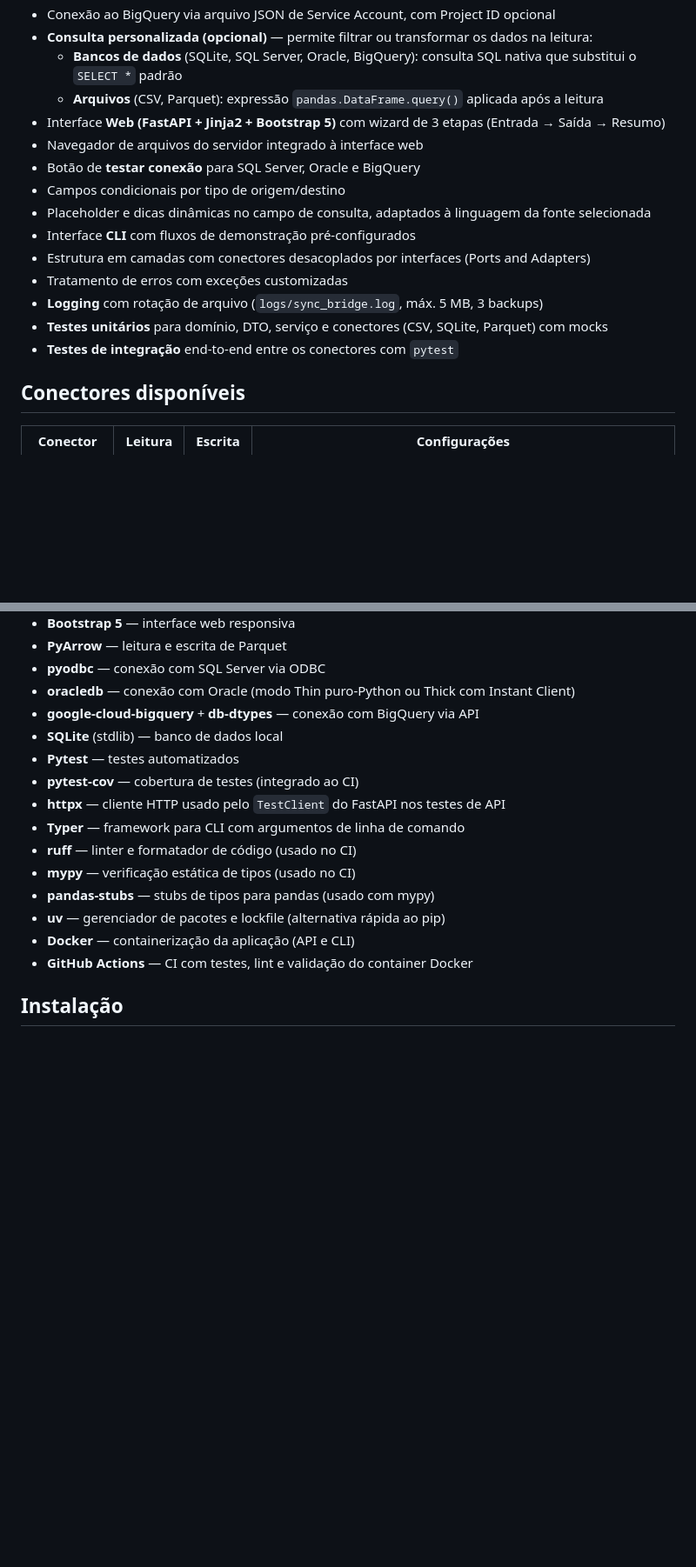
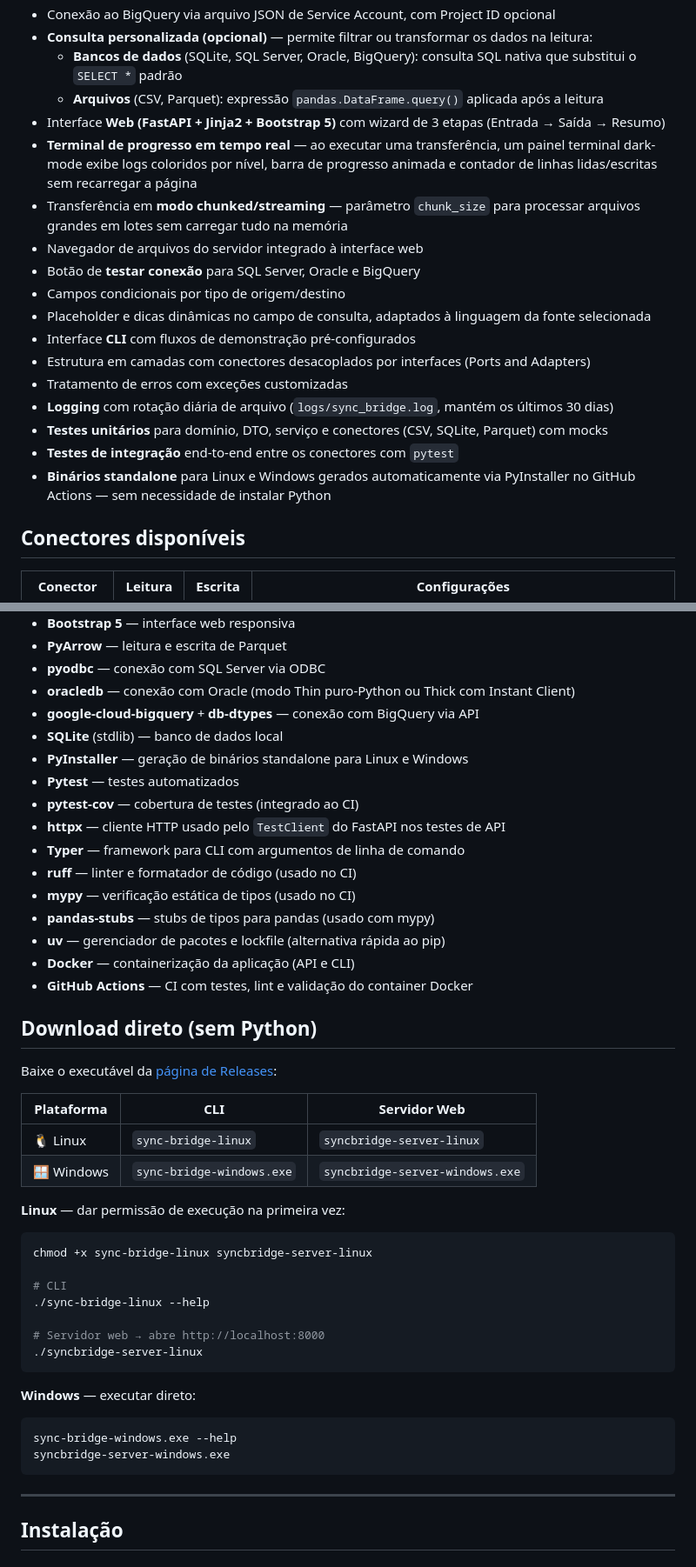
Before and after one commit to DangerLoki/Sync_Bridge, a Markdown page: README.md, 2 parts joined by grey strips. Shown at 87% size. GitHub-like rendering; blank space fills up the shorter version.

Commit message:
feat: update README with new features including real-time progress terminal and standalone binaries for Linux and Windows

````diff
--- a/README.md
+++ b/README.md
@@ -40,6 +44,8 @@ O projeto permite:
   - **Bancos de dados** (SQLite, SQL Server, Oracle, BigQuery): consulta SQL nativa que substitui o `SELECT *` padrão
   - **Arquivos** (CSV, Parquet): expressão `pandas.DataFrame.query()` aplicada após a leitura
 - Interface **Web (FastAPI + Jinja2 + Bootstrap 5)** com wizard de 3 etapas (Entrada → Saída → Resumo)
+- **Terminal de progresso em tempo real** — ao executar uma transferência, um painel terminal dark-mode exibe logs coloridos por nível, barra de progresso animada e contador de linhas lidas/escritas sem recarregar a página
+- Transferência em **modo chunked/streaming** — parâmetro `chunk_size` para processar arquivos grandes em lotes sem carregar tudo na memória
 - Navegador de arquivos do servidor integrado à interface web
 - Botão de **testar conexão** para SQL Server, Oracle e BigQuery
 - Campos condicionais por tipo de origem/destino
@@ -47,9 +53,10 @@ O projeto permite:
 - Interface **CLI** com fluxos de demonstração pré-configurados
 - Estrutura em camadas com conectores desacoplados por interfaces (Ports and Adapters)
 - Tratamento de erros com exceções customizadas
-- **Logging** com rotação de arquivo (`logs/sync_bridge.log`, máx. 5 MB, 3 backups)
+- **Logging** com rotação diária de arquivo (`logs/sync_bridge.log`, mantém os últimos 30 dias)
 - **Testes unitários** para domínio, DTO, serviço e conectores (CSV, SQLite, Parquet) com mocks
 - **Testes de integração** end-to-end entre os conectores com `pytest`
+- **Binários standalone** para Linux e Windows gerados automaticamente via PyInstaller no GitHub Actions — sem necessidade de instalar Python
 
 ## Conectores disponíveis
 
@@ -154,6 +161,7 @@ Essa estrutura facilita a evolução do projeto para novos conectores no futuro,
 * **oracledb** — conexão com Oracle (modo Thin puro-Python ou Thick com Instant Client)
 * **google-cloud-bigquery** + **db-dtypes** — conexão com BigQuery via API
 * **SQLite** (stdlib) — banco de dados local
+* **PyInstaller** — geração de binários standalone para Linux e Windows
 * **Pytest** — testes automatizados
 * **pytest-cov** — cobertura de testes (integrado ao CI)
 * **httpx** — cliente HTTP usado pelo `TestClient` do FastAPI nos testes de API
@@ -164,6 +172,34 @@ Essa estrutura facilita a evolução do projeto para novos conectores no futuro,
 * **uv** — gerenciador de pacotes e lockfile (alternativa rápida ao pip)
 * **Docker** — containerização da aplicação (API e CLI)
 * **GitHub Actions** — CI com testes, lint e validação do container Docker
+
+## Download direto (sem Python)
+
+Baixe o executável da [página de Releases](https://github.com/DangerLoki/Sync_Bridge/releases/latest):
+
+| Plataforma | CLI | Servidor Web |
+|---|---|---|
+| 🐧 Linux   | `sync-bridge-linux`       | `syncbridge-server-linux`       |
+| 🪟 Windows | `sync-bridge-windows.exe` | `syncbridge-server-windows.exe` |
+
+**Linux** — dar permissão de execução na primeira vez:
+```bash
+chmod +x sync-bridge-linux syncbridge-server-linux
+
+# CLI
+./sync-bridge-linux --help
+
+# Servidor web → abre http://localhost:8000
+./syncbridge-server-linux
+```
+
+**Windows** — executar direto:
+```cmd
+sync-bridge-windows.exe --help
+syncbridge-server-windows.exe
+```
+
+---
 
 ## Instalação
 
````
Also changed, not shown: other parts of README.md (+7 -2 lines).
